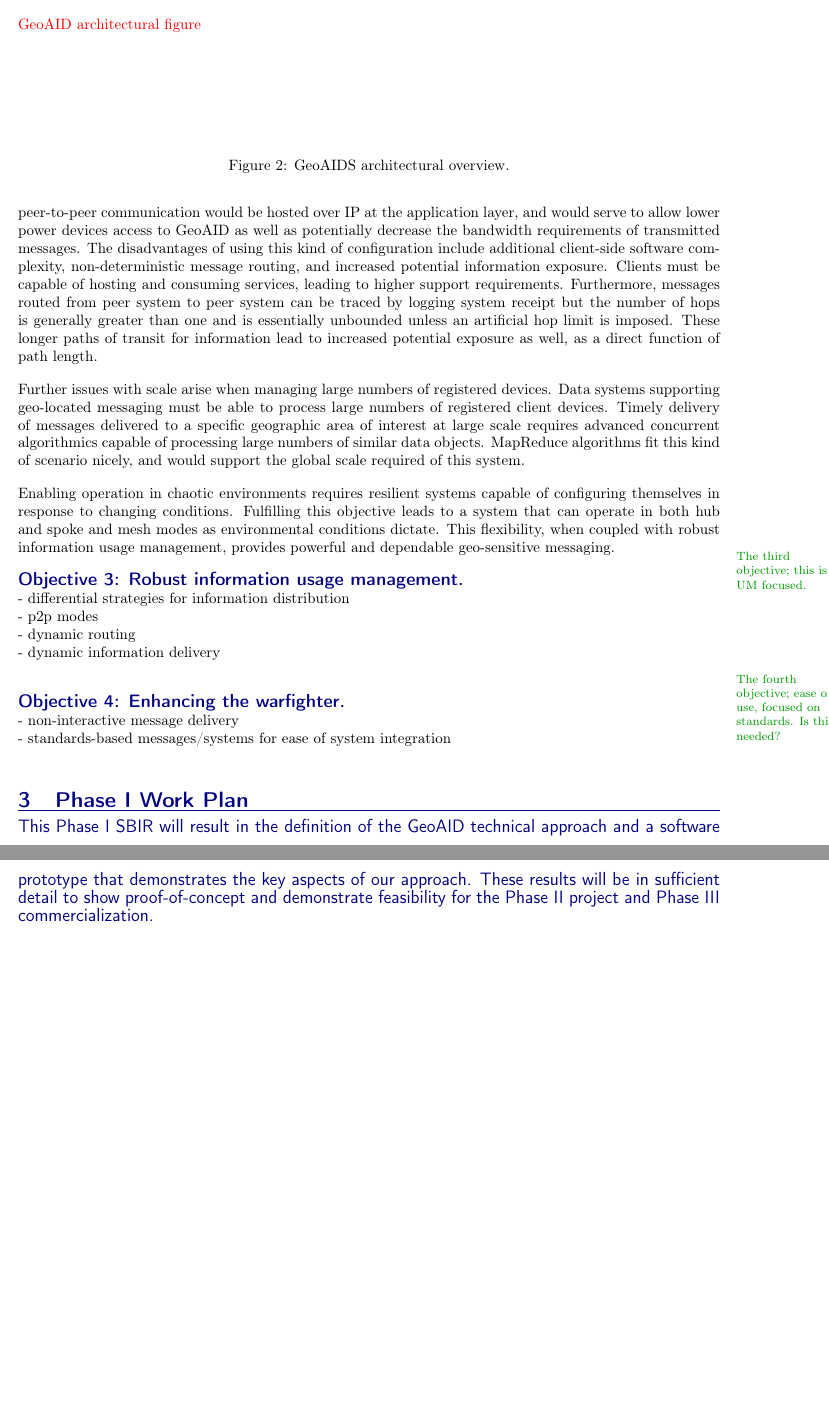
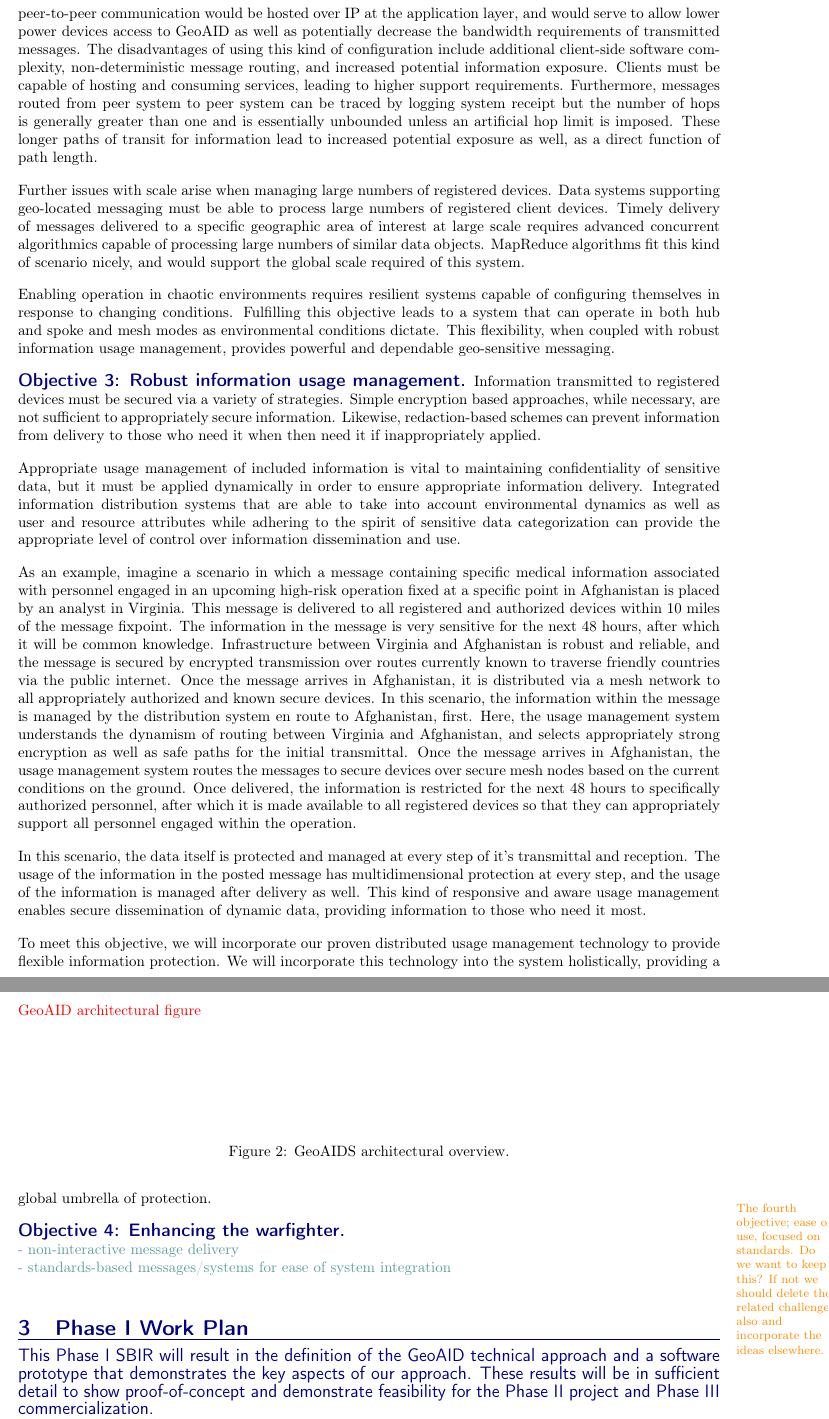
Before and after one commit to mheileman/gatsid, a LaTeX document (AF131-039-proposal.tex): two parts of pages 8 and 9 of 25, joined at a grey line, cut so that both start at the same text, the shorter picture padded with empty space. Compiled offline with pdfLaTeX.

Commit message:
objective 3 in place

```diff
--- a/AF131-039-proposal.tex
+++ b/AF131-039-proposal.tex
@@ -157,15 +158,17 @@ Further issues with scale arise when managing large numbers of registered device
 
 Enabling operation in chaotic environments requires resilient systems capable of configuring themselves in response to changing conditions.  Fulfilling this objective leads to a system that can operate in both hub and spoke and mesh modes as environmental conditions dictate.  This flexibility, when coupled with robust information usage management, provides powerful and dependable geo-sensitive messaging.
 
-\fxnote{The third objective; this is UM focused.}{
-\paragraph{Objective 3: Robust information usage management.} ~\\
-- differential strategies for information distribution \\
-- p2p modes\\
-- dynamic routing\\
-- dynamic information delivery\\
-}
+\paragraph{Objective 3: Robust information usage management.} Information transmitted to registered devices must be secured via a variety of strategies.  Simple encryption based approaches, while necessary, are not sufficient to appropriately secure information.  Likewise, redaction-based schemes can prevent information from delivery to those who need it when then need it if inappropriately applied.
 
-\fxnote{The fourth objective; ease of use, focused on standards.  Is this needed?}{
+Appropriate usage management of included information is vital to maintaining confidentiality of sensitive data, but it must be applied dynamically in order to ensure appropriate information delivery.  Integrated information distribution systems that are able to take into account environmental dynamics as well as user and resource attributes while adhering to the spirit of sensitive data categorization can provide the appropriate level of control over information dissemination and use.
+
+As an example, imagine a scenario in which a message containing specific medical information associated with personnel engaged in an upcoming high-risk operation fixed at a specific point in Afghanistan is placed by an analyst in Virginia.  This message is delivered to all registered and authorized devices within 10 miles of the message fixpoint.  The information in the message is very sensitive for the next 48 hours, after which it will be common knowledge.  Infrastructure between Virginia and Afghanistan is robust and reliable, and the message is secured by encrypted transmission over routes currently known to traverse friendly countries via the public internet.  Once the message arrives in Afghanistan, it is distributed via a mesh network to all appropriately authorized and known secure devices.  In this scenario, the information within the message is managed by the distribution system en route to Afghanistan, first. Here, the usage management system understands the dynamism of routing between Virginia and Afghanistan, and selects appropriately strong encryption as well as safe paths for the initial transmittal.  Once the message arrives in Afghanistan, the usage management system routes the messages to secure devices over secure mesh nodes based on the current conditions on the ground.  Once delivered, the information is restricted for the next 48 hours to specifically authorized personnel, after which it is made available to all registered devices so that they can appropriately support all personnel engaged within the operation.
+
+In this scenario, the data itself is protected and managed at every step of it's transmittal and reception.  The usage of the information in the posted message has multidimensional protection at every step, and the usage of the information is managed after delivery as well.  This kind of responsive and aware usage management enables secure dissemination of dynamic data, providing information to those who need it most.
+
+To meet this objective, we will incorporate our proven distributed usage management technology to provide flexible information protection.  We will incorporate this technology into the system holistically, providing a global umbrella of protection.
+
+\fxwarning*{The fourth objective; ease of use, focused on standards.  Do we want to keep this? If not we should delete the related challenge also and incorporate the ideas elsewhere.}{
 \paragraph{Objective 4: Enhancing the warfighter.} ~\\
 - non-interactive message delivery\\
 - standards-based messages/systems for ease of system integration\\
```
Also changed, not shown: AF131-039-proposal.pdf, AF131-039-proposal.tex (5 more changed lines), 1 other file.
